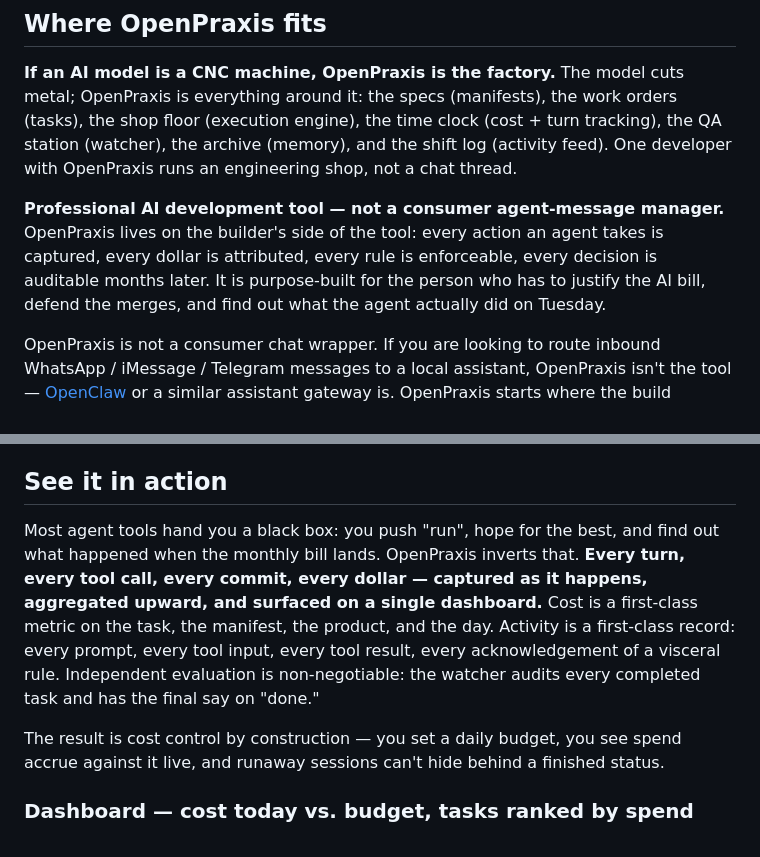
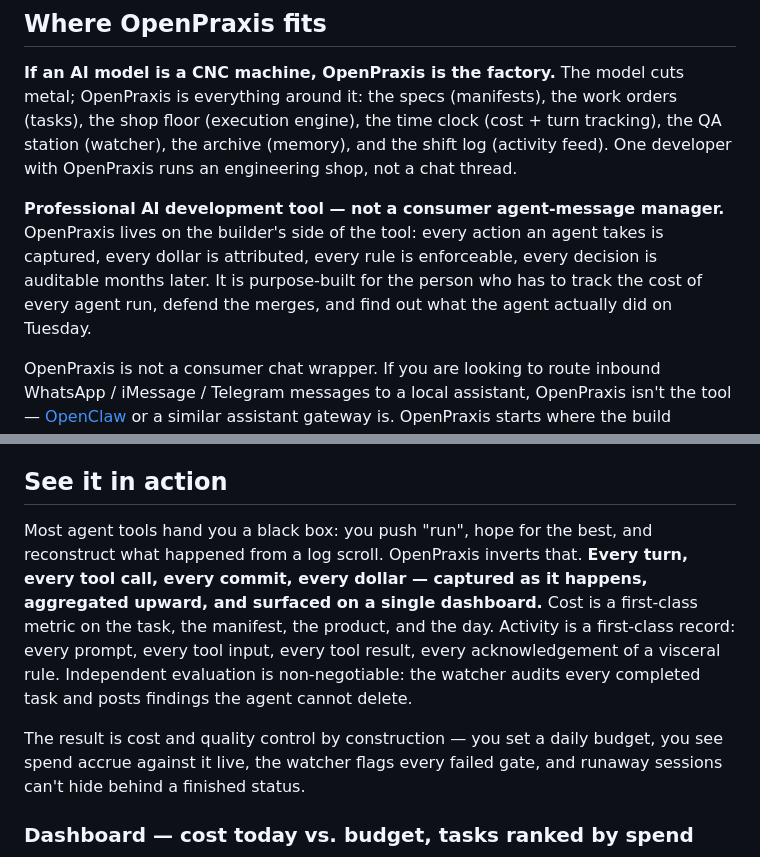
Before and after one commit to k8nstantin/OpenPraxis, a Markdown page: README.md, 2 parts joined by grey strips. GitHub-like rendering.

```diff
--- a/README.md
+++ b/README.md
@@ -60,7 +74,7 @@ Single Go binary. Control plane runs locally. Integrates with Anthropic / OpenAI
 
 **If an AI model is a CNC machine, OpenPraxis is the factory.** The model cuts metal; OpenPraxis is everything around it: the specs (manifests), the work orders (tasks), the shop floor (execution engine), the time clock (cost + turn tracking), the QA station (watcher), the archive (memory), and the shift log (activity feed). One developer with OpenPraxis runs an engineering shop, not a chat thread.
 
-**Professional AI development tool — not a consumer agent-message manager.** OpenPraxis lives on the builder's side of the tool: every action an agent takes is captured, every dollar is attributed, every rule is enforceable, every decision is auditable months later. It is purpose-built for the person who has to justify the AI bill, defend the merges, and find out what the agent actually did on Tuesday.
+**Professional AI development tool — not a consumer agent-message manager.** OpenPraxis lives on the builder's side of the tool: every action an agent takes is captured, every dollar is attributed, every rule is enforceable, every decision is auditable months later. It is purpose-built for the person who has to track the cost of every agent run, defend the merges, and find out what the agent actually did on Tuesday.
 
 OpenPraxis is not a consumer chat wrapper. If you are looking to route inbound WhatsApp / iMessage / Telegram messages to a local assistant, OpenPraxis isn't the tool — [OpenClaw](https://github.com/openclaw/openclaw) or a similar assistant gateway is. OpenPraxis starts where the build request starts and ends where the commit lands.
 
@@ -193,9 +207,9 @@ Short version: **OpenPraxis captures what the agent did and what it cost, every
 
 ## See it in action
 
-Most agent tools hand you a black box: you push "run", hope for the best, and find out what happened when the monthly bill lands. OpenPraxis inverts that. **Every turn, every tool call, every commit, every dollar — captured as it happens, aggregated upward, and surfaced on a single dashboard.** Cost is a first-class metric on the task, the manifest, the product, and the day. Activity is a first-class record: every prompt, every tool input, every tool result, every acknowledgement of a visceral rule. Independent evaluation is non-negotiable: the watcher audits every completed task and has the final say on "done."
+Most agent tools hand you a black box: you push "run", hope for the best, and reconstruct what happened from a log scroll. OpenPraxis inverts that. **Every turn, every tool call, every commit, every dollar — captured as it happens, aggregated upward, and surfaced on a single dashboard.** Cost is a first-class metric on the task, the manifest, the product, and the day. Activity is a first-class record: every prompt, every tool input, every tool result, every acknowledgement of a visceral rule. Independent evaluation is non-negotiable: the watcher audits every completed task and posts findings the agent cannot delete.
 
-The result is cost control by construction — you set a daily budget, you see spend accrue against it live, and runaway sessions can't hide behind a finished status.
+The result is cost and quality control by construction — you set a daily budget, you see spend accrue against it live, the watcher flags every failed gate, and runaway sessions can't hide behind a finished status.
 
 ### Dashboard — cost today vs. budget, tasks ranked by spend
 
```
Also changed, not shown: other parts of README.md (+19 -5 lines).
